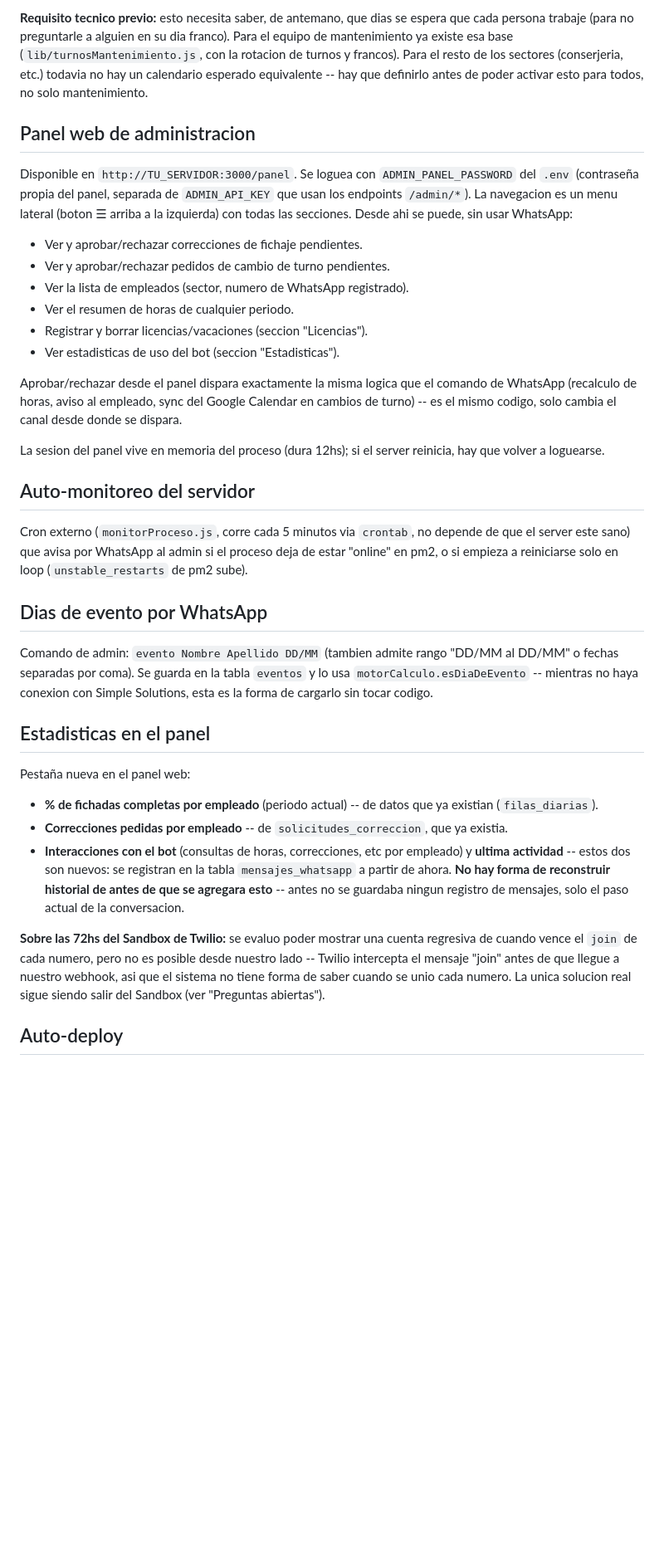
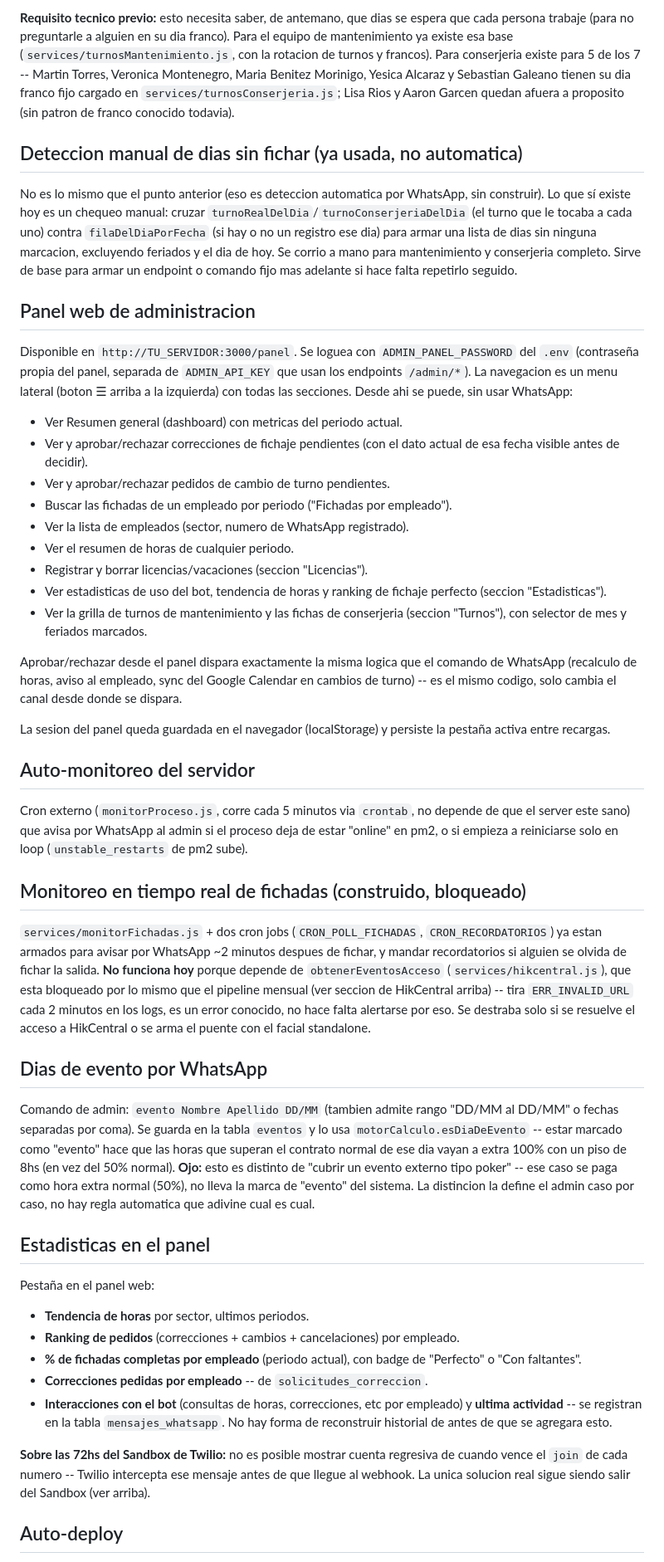
Before and after one commit to emi048/MARTIN-CORONADO-3333, a Markdown page: README.md, the part around one of its changes. Shown at 83% size. Rendered like a GitHub page; blank space fills up the shorter version.

```diff
--- a/README.md
+++ b/README.md
@@ -145,10 +180,23 @@ Tambien charlado, tampoco construido. La idea:
 **Requisito tecnico previo:** esto necesita saber, de antemano, que dias se
 espera que cada persona trabaje (para no preguntarle a alguien en su dia
 franco). Para el equipo de mantenimiento ya existe esa base
-(`lib/turnosMantenimiento.js`, con la rotacion de turnos y francos). Para el
-resto de los sectores (conserjeria, etc.) todavia no hay un calendario
-esperado equivalente -- hay que definirlo antes de poder activar esto para
-todos, no solo mantenimiento.
+(`services/turnosMantenimiento.js`, con la rotacion de turnos y francos).
+Para conserjeria existe para 5 de los 7 -- Martin Torres, Veronica
+Montenegro, Maria Benitez Morinigo, Yesica Alcaraz y Sebastian Galeano
+tienen su dia franco fijo cargado en `services/turnosConserjeria.js`; Lisa
+Rios y Aaron Garcen quedan afuera a proposito (sin patron de franco
+conocido todavia).
+
+## Deteccion manual de dias sin fichar (ya usada, no automatica)
+
+No es lo mismo que el punto anterior (eso es deteccion automatica por
+WhatsApp, sin construir). Lo que sí existe hoy es un chequeo manual: cruzar
+`turnoRealDelDia`/`turnoConserjeriaDelDia` (el turno que le tocaba a cada
+uno) contra `filaDelDiaPorFecha` (si hay o no un registro ese dia) para
+armar una lista de dias sin ninguna marcacion, excluyendo feriados y el dia
+de hoy. Se corrio a mano para mantenimiento y conserjeria completo. Sirve
+de base para armar un endpoint o comando fijo mas adelante si hace falta
+repetirlo seguido.
 
 ## Panel web de administracion
 
@@ -158,20 +206,26 @@ Disponible en `http://TU_SERVIDOR:3000/panel`. Se loguea con
 menu lateral (boton ☰ arriba a la izquierda) con todas las secciones.
 Desde ahi se puede, sin usar WhatsApp:
 
-- Ver y aprobar/rechazar correcciones de fichaje pendientes.
+- Ver Resumen general (dashboard) con metricas del periodo actual.
+- Ver y aprobar/rechazar correcciones de fichaje pendientes (con el dato
+  actual de esa fecha visible antes de decidir).
 - Ver y aprobar/rechazar pedidos de cambio de turno pendientes.
+- Buscar las fichadas de un empleado por periodo ("Fichadas por empleado").
 - Ver la lista de empleados (sector, numero de WhatsApp registrado).
 - Ver el resumen de horas de cualquier periodo.
 - Registrar y borrar licencias/vacaciones (seccion "Licencias").
-- Ver estadisticas de uso del bot (seccion "Estadisticas").
+- Ver estadisticas de uso del bot, tendencia de horas y ranking de fichaje
+  perfecto (seccion "Estadisticas").
+- Ver la grilla de turnos de mantenimiento y las fichas de conserjeria
+  (seccion "Turnos"), con selector de mes y feriados marcados.
 
 Aprobar/rechazar desde el panel dispara exactamente la misma logica que el
 comando de WhatsApp (recalculo de horas, aviso al empleado, sync del
 Google Calendar en cambios de turno) -- es el mismo codigo, solo cambia el
 canal desde donde se dispara.
 
-La sesion del panel vive en memoria del proceso (dura 12hs); si el server
-reinicia, hay que volver a loguearse.
+La sesion del panel queda guardada en el navegador (localStorage) y
+persiste la pestaña activa entre recargas.
 
 ## Auto-monitoreo del servidor
 
@@ -180,34 +234,49 @@ depende de que el server este sano) que avisa por WhatsApp al admin si el
 proceso deja de estar "online" en pm2, o si empieza a reiniciarse solo en
 loop (`unstable_restarts` de pm2 sube).
 
+## Monitoreo en tiempo real de fichadas (construido, bloqueado)
+
+`services/monitorFichadas.js` + dos cron jobs (`CRON_POLL_FICHADAS`,
+`CRON_RECORDATORIOS`) ya estan armados para avisar por WhatsApp ~2 minutos
+despues de fichar, y mandar recordatorios si alguien se olvida de fichar la
+salida. **No funciona hoy** porque depende de `obtenerEventosAcceso`
+(`services/hikcentral.js`), que esta bloqueado por lo mismo que el pipeline
+mensual (ver seccion de HikCentral arriba) -- tira `ERR_INVALID_URL` cada 2
+minutos en los logs, es un error conocido, no hace falta alertarse por eso.
+Se destraba solo si se resuelve el acceso a HikCentral o se arma el puente
+con el facial standalone.
+
 ## Dias de evento por WhatsApp
 
 Comando de admin: `evento Nombre Apellido DD/MM` (tambien admite rango
 "DD/MM al DD/MM" o fechas separadas por coma). Se guarda en la tabla
-`eventos` y lo usa `motorCalculo.esDiaDeEvento` -- mientras no haya conexion
-con Simple Solutions, esta es la forma de cargarlo sin tocar codigo.
+`eventos` y lo usa `motorCalculo.esDiaDeEvento` -- estar marcado como
+"evento" hace que las horas que superan el contrato normal de ese dia vayan
+a extra 100% con un piso de 8hs (en vez del 50% normal). **Ojo:** esto es
+distinto de "cubrir un evento externo tipo poker" -- ese caso se paga como
+hora extra normal (50%), no lleva la marca de "evento" del sistema. La
+distincion la define el admin caso por caso, no hay regla automatica que
+adivine cual es cual.
 
 ## Estadisticas en el panel
 
-Pestaña nueva en el panel web:
+Pestaña en el panel web:
 
-- **% de fichadas completas por empleado** (periodo actual) -- de datos que
-  ya existian (`filas_diarias`).
-- **Correcciones pedidas por empleado** -- de `solicitudes_correccion`, que
-  ya existia.
+- **Tendencia de horas** por sector, ultimos periodos.
+- **Ranking de pedidos** (correcciones + cambios + cancelaciones) por
+  empleado.
+- **% de fichadas completas por empleado** (periodo actual), con badge de
+  "Perfecto" o "Con faltantes".
+- **Correcciones pedidas por empleado** -- de `solicitudes_correccion`.
 - **Interacciones con el bot** (consultas de horas, correcciones, etc por
-  empleado) y **ultima actividad** -- estos dos son nuevos: se registran en
-  la tabla `mensajes_whatsapp` a partir de ahora. **No hay forma de
-  reconstruir historial de antes de que se agregara esto** -- antes no se
-  guardaba ningun registro de mensajes, solo el paso actual de la
-  conversacion.
+  empleado) y **ultima actividad** -- se registran en la tabla
+  `mensajes_whatsapp`. No hay forma de reconstruir historial de antes de
+  que se agregara esto.
 
-**Sobre las 72hs del Sandbox de Twilio:** se evaluo poder mostrar una cuenta
-regresiva de cuando vence el `join` de cada numero, pero no es posible desde
-nuestro lado -- Twilio intercepta el mensaje "join" antes de que llegue a
-nuestro webhook, asi que el sistema no tiene forma de saber cuando se unio
-cada numero. La unica solucion real sigue siendo salir del Sandbox (ver
-"Preguntas abiertas").
+**Sobre las 72hs del Sandbox de Twilio:** no es posible mostrar cuenta
+regresiva de cuando vence el `join` de cada numero -- Twilio intercepta ese
+mensaje antes de que llegue al webhook. La unica solucion real sigue siendo
+salir del Sandbox (ver arriba).
 
 ## Auto-deploy
 
```
Also changed, not shown: other parts of README.md (+74 -39 lines).
